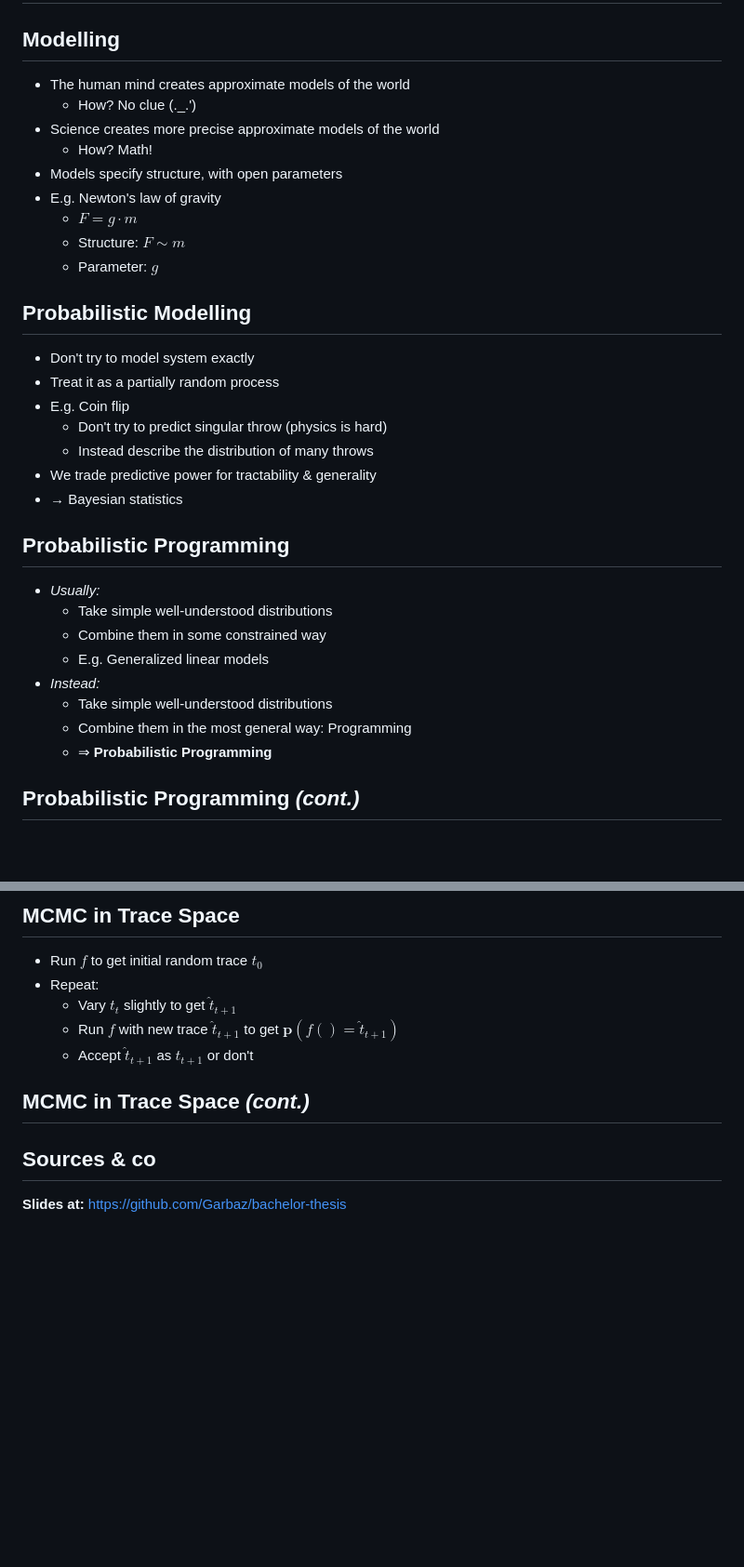
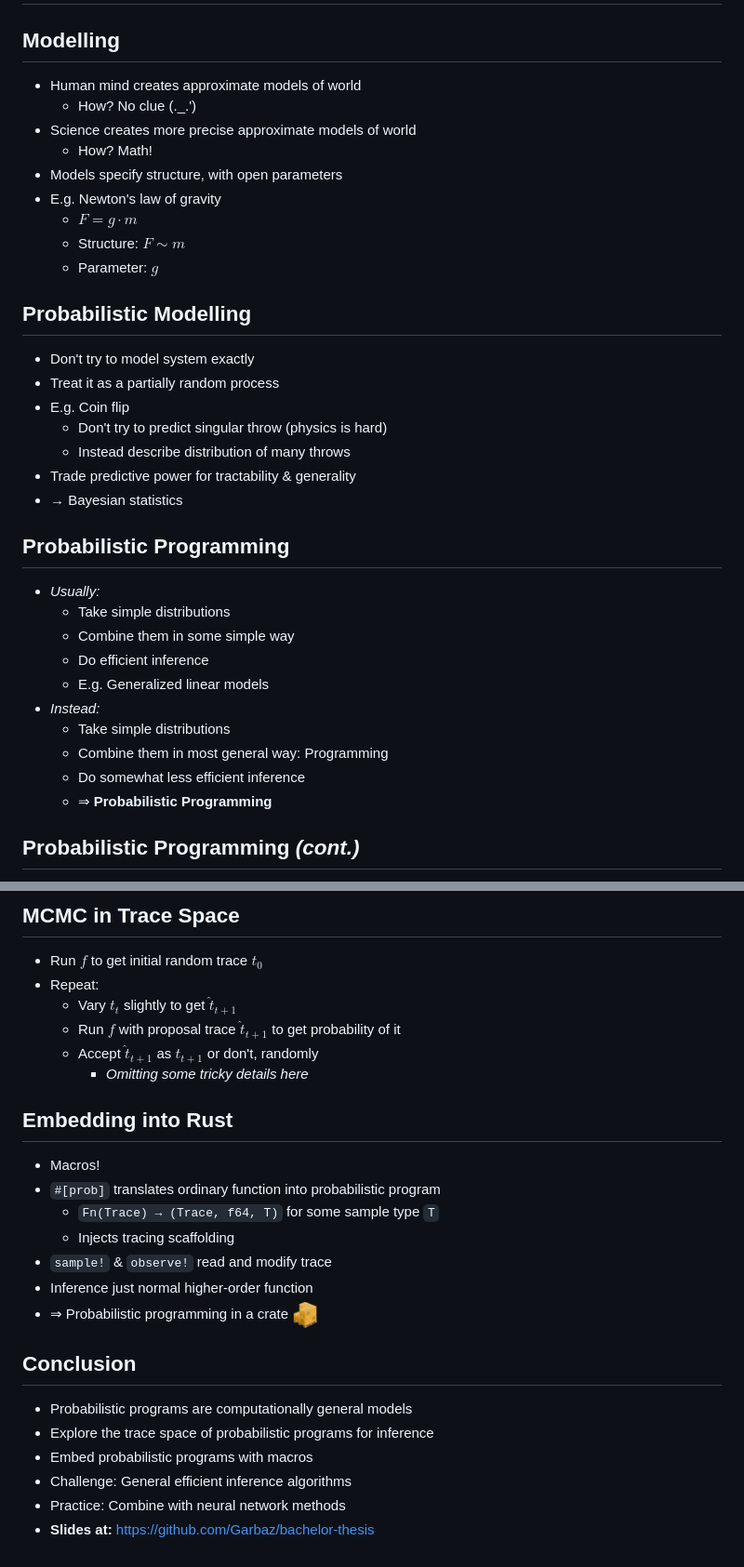
Before and after one commit to Garbaz/bachelor-thesis, a Markdown page: presentation/presentation.md, 2 parts joined by grey strips. Shown: that part at 93% size. Drawn GitHub-style; pictures changed too: presentation/cargo.png (added); blank space fills up the shorter version.

```diff
--- a/presentation/presentation.md
+++ b/presentation/presentation.md
@@ -58,9 +58,9 @@ section {
 
 ## Modelling
 
-- The human mind creates approximate models of the world
+- Human mind creates approximate models of world
   - How? No clue (._.')
-- Science creates more precise approximate models of the world
+- Science creates more precise approximate models of world
   - How? Math!
 - Models specify structure, with open parameters
 - E.g. Newton's law of gravity
@@ -75,20 +75,22 @@ section {
 - Treat it as a partially random process
 - E.g. Coin flip
   - Don't try to predict singular throw (physics is hard)
-  - Instead describe the distribution of many throws
-- We trade predictive power for tractability & generality
+  - Instead describe distribution of many throws
+- Trade predictive power for tractability & generality
 - → Bayesian statistics
 
 
 ## Probabilistic Programming
 
 - _Usually:_
-  - Take simple well-understood distributions
-  - Combine them in some constrained way
+  - Take simple distributions
+  - Combine them in some simple way
+  - Do efficient inference
   - E.g. Generalized linear models
 - _Instead:_
-  - Take simple well-understood distributions
-  - Combine them in the most general way: Programming
+  - Take simple distributions
+  - Combine them in most general way: Programming
+  - Do somewhat less efficient inference
   - ⇒ **Probabilistic Programming**
 
 
@@ -206,15 +208,27 @@ fn example10() -> f64 {
 - Run $f$ to get initial random trace $t_0$
 - Repeat:
   - Vary $t_t$ slightly to get $\hat{t}_{t+1}$
-  - Run $f$ with new trace $\hat{t}_{t+1}$ to get $\mathbf{p}(f() = \hat{t}_{t+1})$
-  - Accept $\hat{t}_{t+1}$ as $t_{t+1}$ or don't
+  - Run $f$ with proposal trace $\hat{t}_{t+1}$ to get probability of it
+  - Accept $\hat{t}_{t+1}$ as $t_{t+1}$ or don't, randomly
+    - _Omitting some tricky details here_
 
 
-## MCMC in Trace Space _(cont.)_
+## Embedding into Rust
+
+- Macros!
+- `#[prob]` translates ordinary function into probabilistic program
+  - `Fn(Trace) → (Trace, f64, T)` for some sample type `T`
+  - Injects tracing scaffolding
+- `sample!` & `observe!` read and modify trace
+- Inference just normal higher-order function
+- ⇒ Probabilistic programming in a crate <img src="cargo.png" height="28"></img>
 
 
+## Conclusion
 
-
-## Sources & co
-
-**Slides at:** https://github.com/Garbaz/bachelor-thesis
+- Probabilistic programs are computationally general models
+- Explore the trace space of probabilistic programs for inference
+- Embed probabilistic programs with macros
+- Challenge: General efficient inference algorithms
+- Practice: Combine with neural network methods
+- **Slides at:** https://github.com/Garbaz/bachelor-thesis
```
Also changed, not shown: other parts of presentation/presentation.md (+1 -1 lines), 2 other files.
